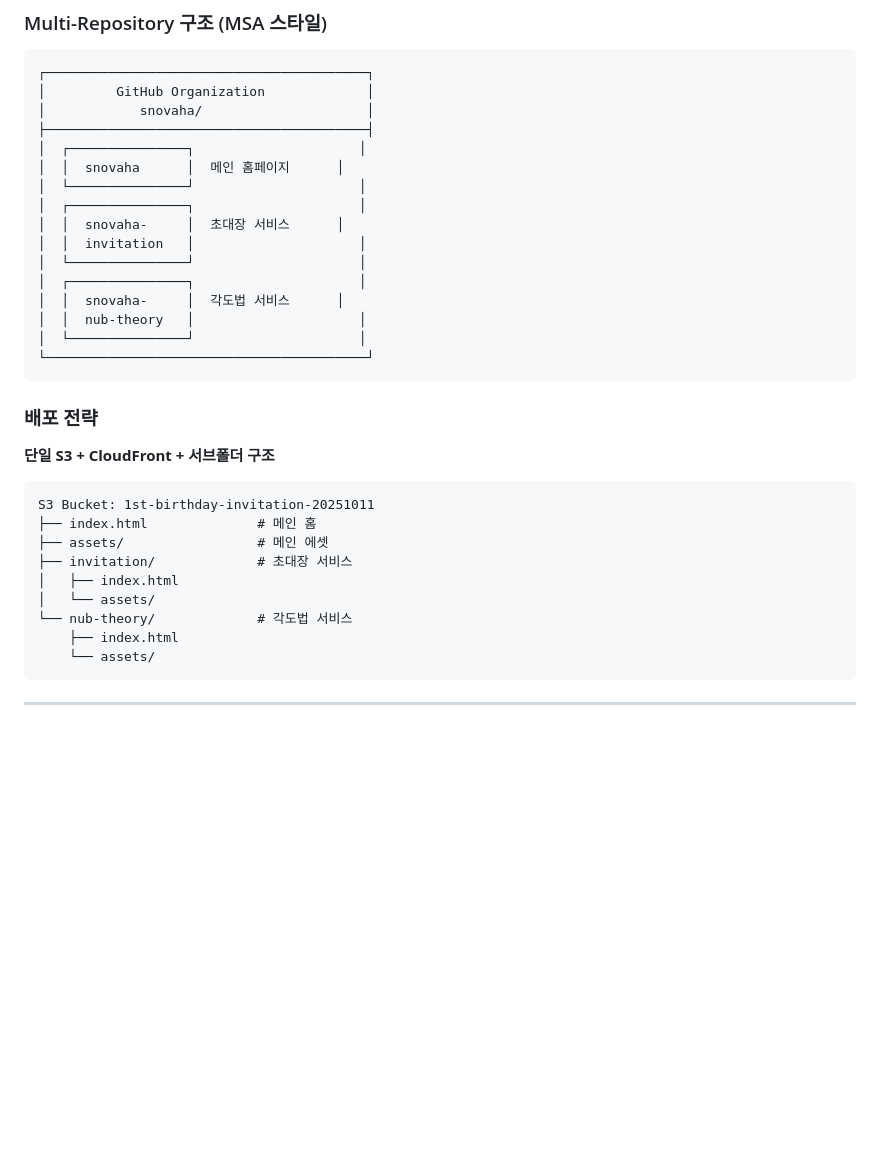
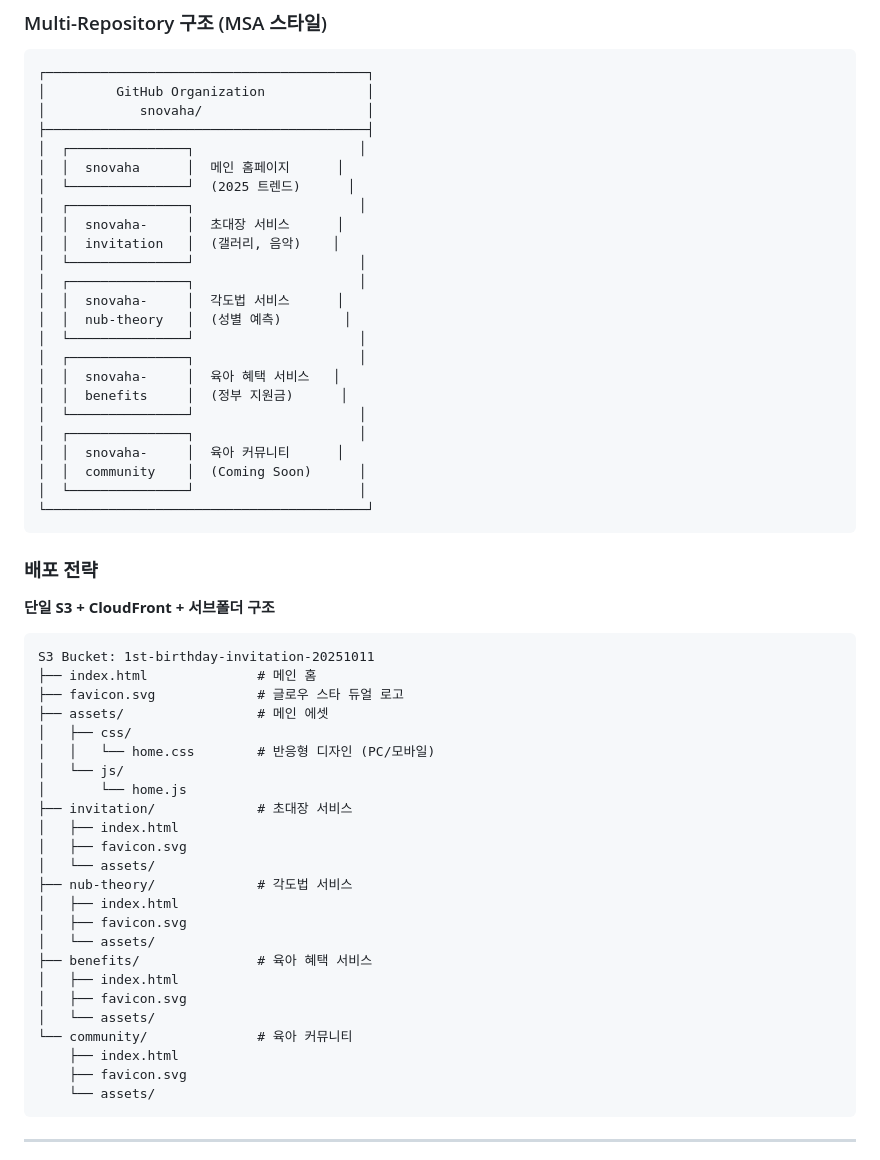
Before and after one commit to snovaha/snovaha, a Markdown page: ARCHITECTURE.md, the part around one of its changes. GitHub-like rendering; blank space fills up the shorter version.

````diff
--- a/ARCHITECTURE.md
+++ b/ARCHITECTURE.md
@@ -74,14 +74,22 @@
 ├─────────────────────────────────────────┤
 │  ┌───────────────┐                     │
 │  │  snovaha      │  메인 홈페이지      │
-│  └───────────────┘                     │
+│  └───────────────┘  (2025 트렌드)      │
 │  ┌───────────────┐                     │
 │  │  snovaha-     │  초대장 서비스      │
-│  │  invitation   │                     │
+│  │  invitation   │  (갤러리, 음악)    │
 │  └───────────────┘                     │
 │  ┌───────────────┐                     │
 │  │  snovaha-     │  각도법 서비스      │
-│  │  nub-theory   │                     │
+│  │  nub-theory   │  (성별 예측)        │
+│  └───────────────┘                     │
+│  ┌───────────────┐                     │
+│  │  snovaha-     │  육아 혜택 서비스   │
+│  │  benefits     │  (정부 지원금)      │
+│  └───────────────┘                     │
+│  ┌───────────────┐                     │
+│  │  snovaha-     │  육아 커뮤니티      │
+│  │  community    │  (Coming Soon)      │
 │  └───────────────┘                     │
 └─────────────────────────────────────────┘
 ```
@@ -93,12 +101,27 @@
 ```
 S3 Bucket: 1st-birthday-invitation-20251011
 ├── index.html              # 메인 홈
+├── favicon.svg             # 글로우 스타 듀얼 로고
 ├── assets/                 # 메인 에셋
+│   ├── css/
+│   │   └── home.css        # 반응형 디자인 (PC/모바일)
+│   └── js/
+│       └── home.js
 ├── invitation/             # 초대장 서비스
 │   ├── index.html
+│   ├── favicon.svg
 │   └── assets/
-└── nub-theory/             # 각도법 서비스
+├── nub-theory/             # 각도법 서비스
+│   ├── index.html
+│   ├── favicon.svg
+│   └── assets/
+├── benefits/               # 육아 혜택 서비스
+│   ├── index.html
+│   ├── favicon.svg
+│   └── assets/
+└── community/              # 육아 커뮤니티
     ├── index.html
+    ├── favicon.svg
     └── assets/
 ```
 
````
Also changed, not shown: other parts of ARCHITECTURE.md (+82 -1 lines).
